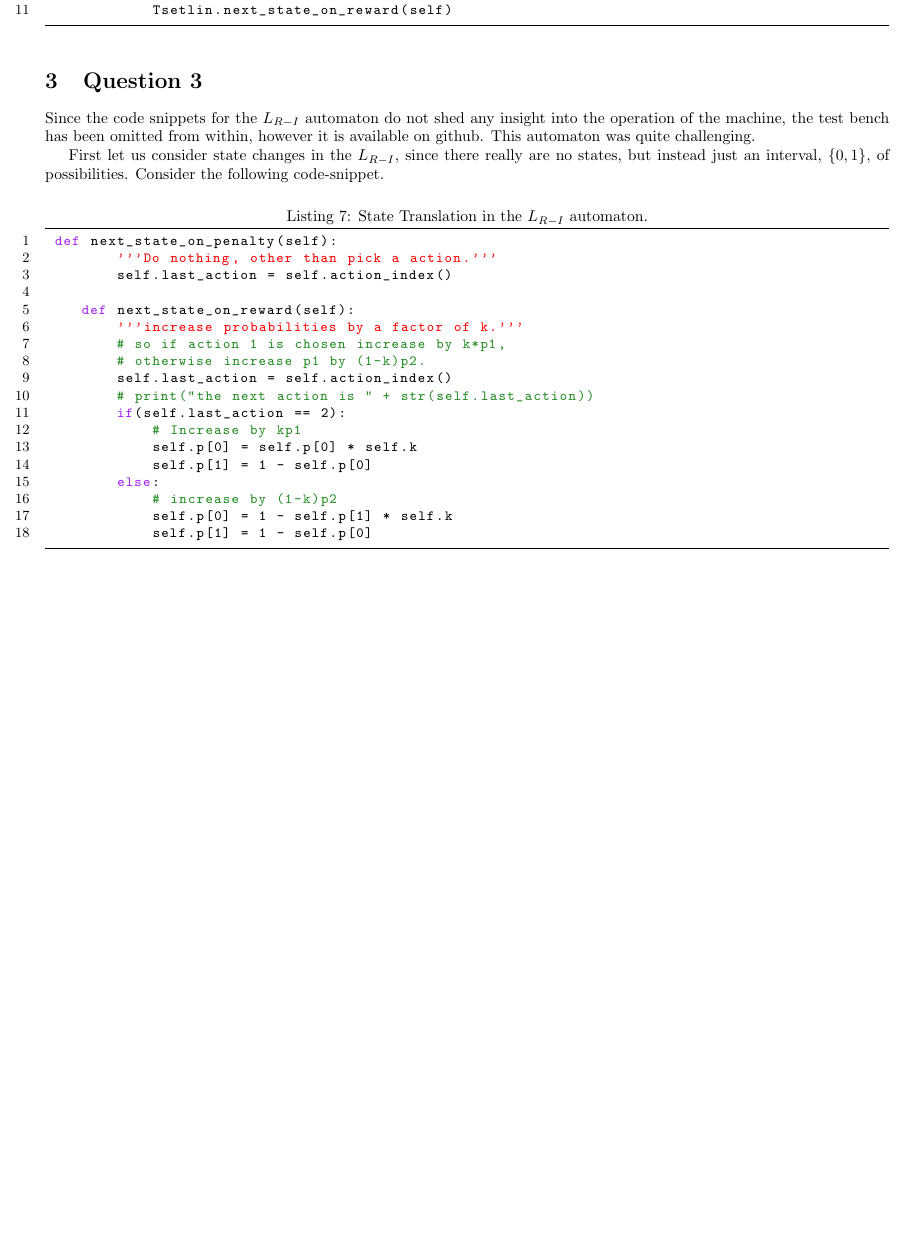
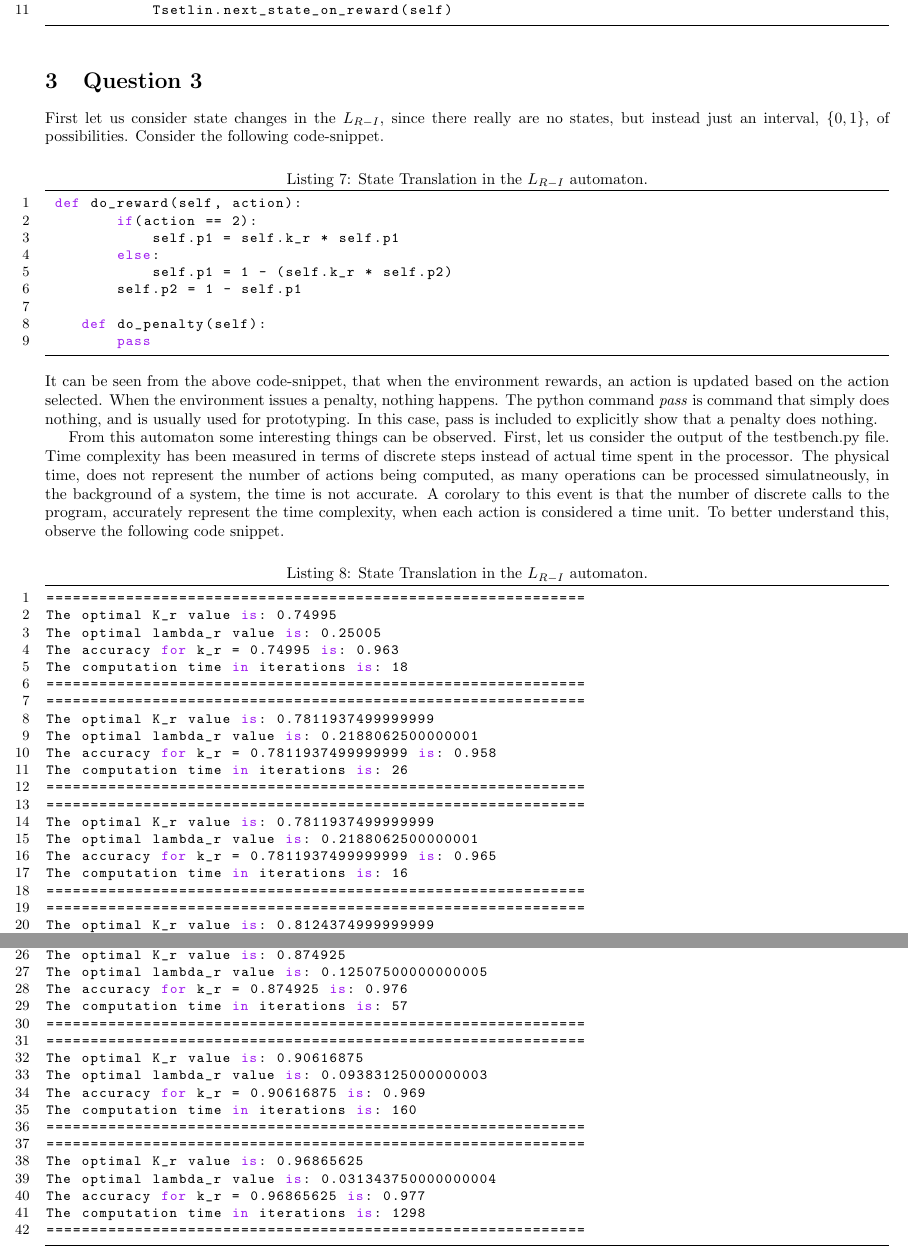
Before and after one commit to 0xSteve/learning_automata_simulator, a LaTeX document (writeup.tex): part of page 4 of 4 before the commit and two parts of pages 4 and 5 of 5 after it, the two joined at a grey line, cut so that both start at the same text, the shorter picture padded with empty space. Compiled offline with pdfLaTeX.

Commit message:
Correct output of testbench.py added to writeup.tex

```diff
--- a/writeup.tex
+++ b/writeup.tex
@@ -234,28 +234,65 @@ def next_state_on_penalty(self):
 \end{lstlisting}
 
 \section{Question 3}
-Since the code snippets for the $L_{R-I}$ automaton do not shed any insight into the operation of the machine, the test bench has been omitted from within, however it is available on github.  This automaton was quite challenging.
 
 First let us consider state changes in the $L_{R-I}$, since there really are no states, but instead just an interval, $\lbrace0, 1\rbrace$, of possibilities.  Consider the following code-snippet.
 
 \begin{lstlisting}[label={list:first},caption=State Translation in the $L_{R-I}$  automaton.]
- def next_state_on_penalty(self):
-        '''Do nothing, other than pick a action.'''
-        self.last_action = self.action_index()
+ def do_reward(self, action):
+        if(action == 2):
+            self.p1 = self.k_r * self.p1
+        else:
+            self.p1 = 1 - (self.k_r * self.p2)
+        self.p2 = 1 - self.p1
 
-    def next_state_on_reward(self):
-        '''increase probabilities by a factor of k.'''
-        # so if action 1 is chosen increase by k*p1,
-        # otherwise increase p1 by (1-k)p2.
-        self.last_action = self.action_index()
-        # print("the next action is " + str(self.last_action))
-        if(self.last_action == 2):
-            # Increase by kp1
-            self.p[0] = self.p[0] * self.k
-            self.p[1] = 1 - self.p[0]
-        else:
-            # increase by (1-k)p2
-            self.p[0] = 1 - self.p[1] * self.k
-            self.p[1] = 1 - self.p[0]
+    def do_penalty(self):
+        pass
+\end{lstlisting}
+It can be seen from the above code-snippet, that when the environment rewards, an action is updated based on the action selected.  When the environment issues a penalty, nothing happens.  The python command \textit{pass} is command that simply does nothing, and is usually used for prototyping.  In this case, pass is included to explicitly show that a penalty does nothing.
+
+From this automaton some interesting things can be observed.  First, let us consider the output of the testbench.py file.  Time complexity has been measured in terms of discrete steps instead of actual time spent in the processor. The physical time, does not represent the number of actions being computed, as many operations can be processed simulatneously, in the background of a system, the time is not accurate.  A corolary to this event is that the number of discrete calls to the program, accurately represent the time complexity, when each action is considered a time unit.  To better understand this, observe the following code snippet.
+\begin{lstlisting}[label={list:first},caption=State Translation in the $L_{R-I}$  automaton.]
+=============================================================
+The optimal K_r value is: 0.74995
+The optimal lambda_r value is: 0.25005
+The accuracy for k_r = 0.74995 is: 0.963
+The computation time in iterations is: 18
+=============================================================
+=============================================================
+The optimal K_r value is: 0.7811937499999999
+The optimal lambda_r value is: 0.2188062500000001
+The accuracy for k_r = 0.7811937499999999 is: 0.958
+The computation time in iterations is: 26
+=============================================================
+=============================================================
+The optimal K_r value is: 0.7811937499999999
+The optimal lambda_r value is: 0.2188062500000001
+The accuracy for k_r = 0.7811937499999999 is: 0.965
+The computation time in iterations is: 16
+=============================================================
+=============================================================
+The optimal K_r value is: 0.8124374999999999
+The optimal lambda_r value is: 0.18756250000000008
+The accuracy for k_r = 0.8124374999999999 is: 0.953
+The computation time in iterations is: 45
+=============================================================
+=============================================================
+The optimal K_r value is: 0.874925
+The optimal lambda_r value is: 0.12507500000000005
+The accuracy for k_r = 0.874925 is: 0.976
+The computation time in iterations is: 57
+=============================================================
+=============================================================
+The optimal K_r value is: 0.90616875
+The optimal lambda_r value is: 0.09383125000000003
+The accuracy for k_r = 0.90616875 is: 0.969
+The computation time in iterations is: 160
+=============================================================
+=============================================================
+The optimal K_r value is: 0.96865625
+The optimal lambda_r value is: 0.031343750000000004
+The accuracy for k_r = 0.96865625 is: 0.977
+The computation time in iterations is: 1298
+=============================================================
 \end{lstlisting}
 \end{document}
```
Also changed, not shown: writeup.pdf, 2 other files.
